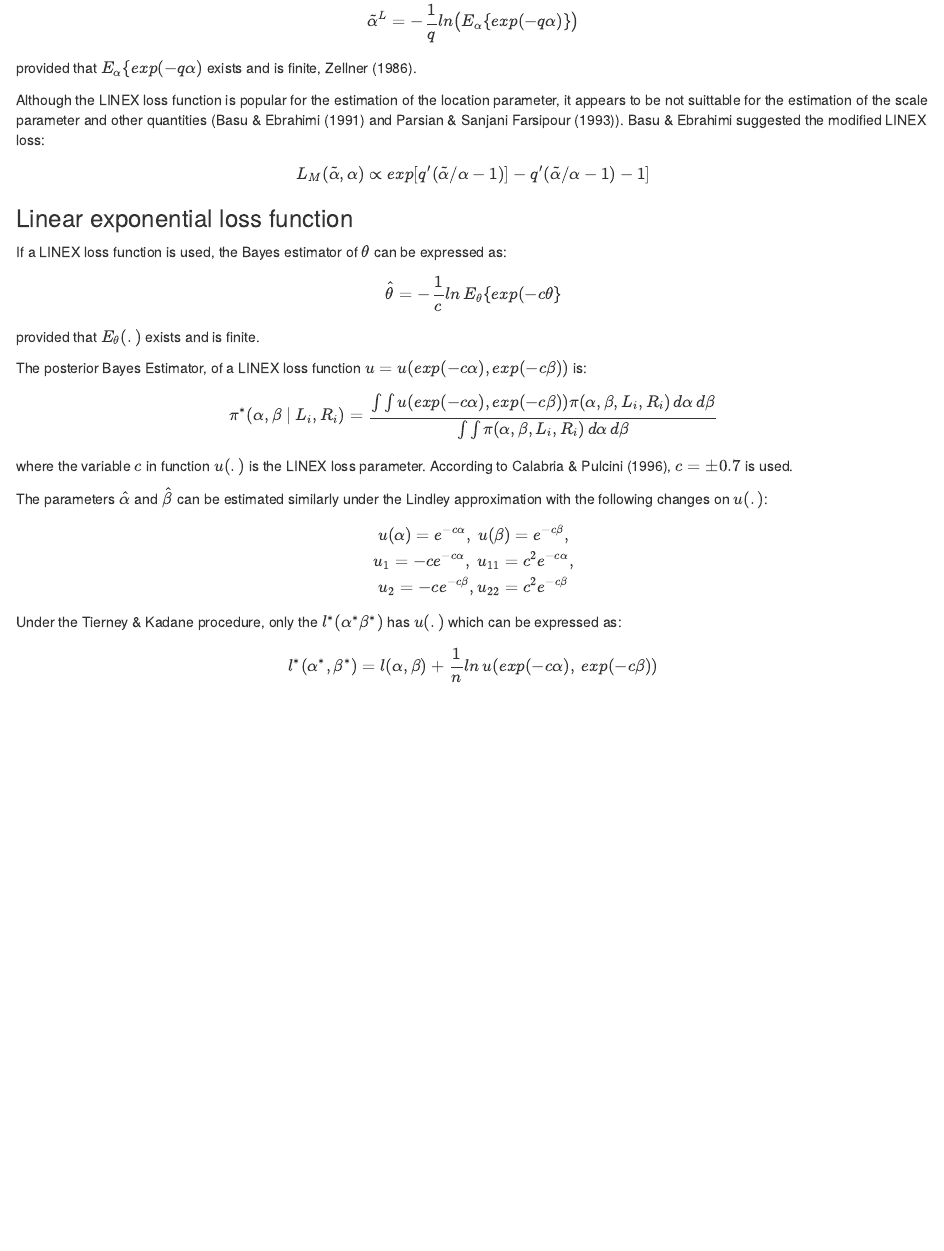
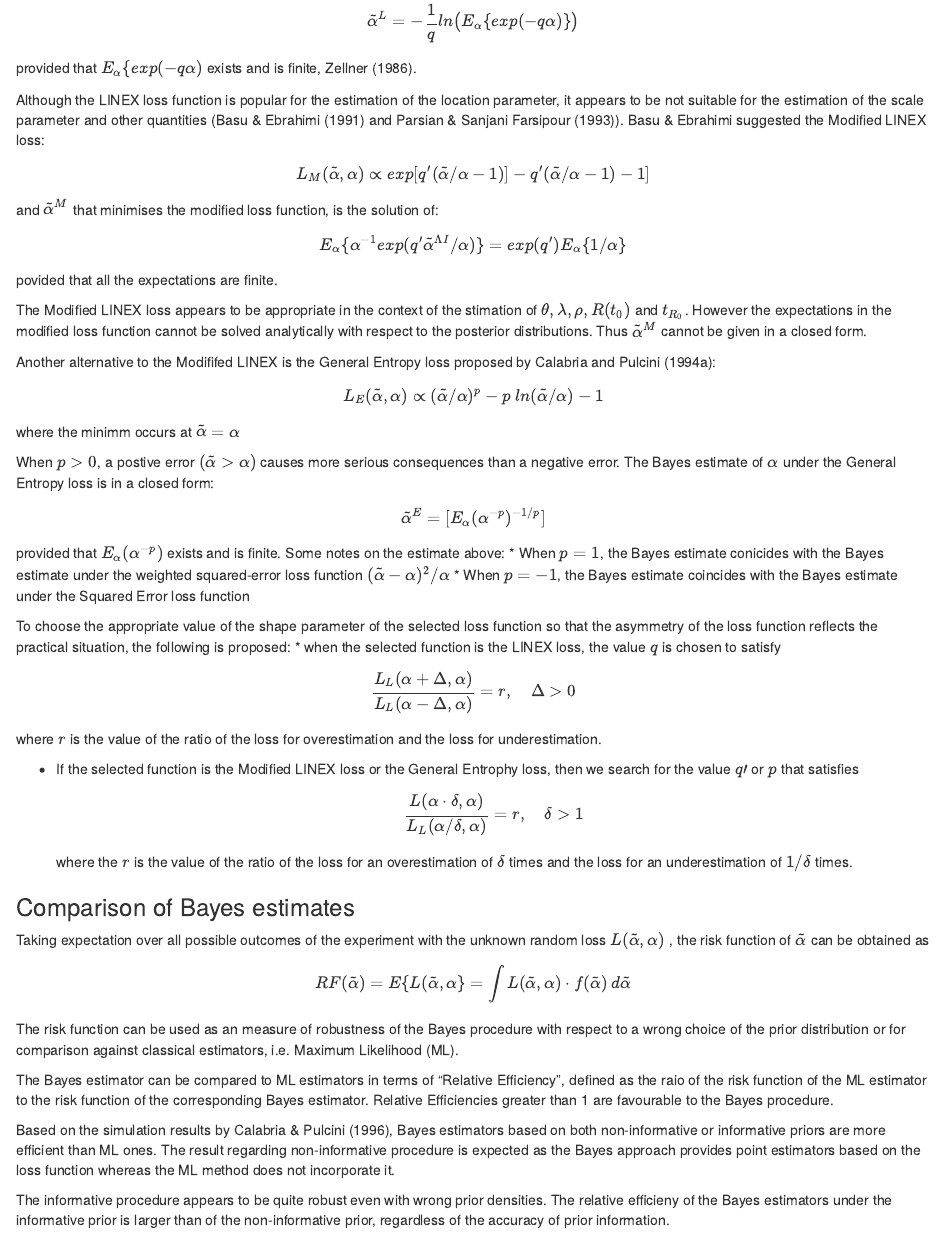
Before and after one commit to jgow68/surv_proj, an R Markdown document (surv_proj2.Rmd): the page in a window 1100 px wide, from 1170 px down. Rendered offline with R 4.5, knitr and Pandoc, with nearby package versions.

Commit message:
Calarbia & Pulcini - point estimation under asymmetric loss functions

```diff
--- a/surv_proj2.Rmd
+++ b/surv_proj2.Rmd
@@ -61,10 +61,61 @@ where \(E_\alpha \{ f(\alpha)\}\) denotes the expectation of \(f(\alpha)\) with
 \]
 provided that \(E_\alpha \{ exp(-q\alpha)\) exists and is finite, Zellner (1986).
 
-Although the LINEX loss function is popular for the estimation of the location parameter, it appears to be not suittable for the estimation of the scale parameter and other quantities (Basu & Ebrahimi (1991) and Parsian & Sanjani Farsipour (1993)). Basu & Ebrahimi suggested the modified LINEX loss:
+Although the LINEX loss function is popular for the estimation of the location parameter, it appears to be not suitable for the estimation of the scale parameter and other quantities (Basu & Ebrahimi (1991) and Parsian & Sanjani Farsipour (1993)). Basu & Ebrahimi suggested the Modified LINEX loss:
 \[
 L_M (\tilde{\alpha}, \alpha) \propto exp[q^\prime (\tilde{\alpha}/\alpha-1)] - q^\prime (\tilde{\alpha}/ \alpha -1) - 1 ]
 \]
+and \(\tilde{\alpha}^M\) that minimises the modified loss function, is the solution of:
+\[
+E_\alpha\{ \alpha^{-1} exp(q^\prime \tilde{\alpha}^{\Lambda I} / \alpha) \} = exp(q^\prime) E_\alpha \{1/\alpha\}
+\]
+povided that all the expectations are finite.
+
+The Modified LINEX loss appears to be appropriate in the context of the stimation of \(\theta, \lambda, \rho, R(t_0) \) and \(t_{R_0}\). However the expectations  in the modified loss function cannot be solved analytically with respect to the posterior distributions. Thus \(\tilde{\alpha}^M\) cannot be given in a closed form.
+
+Another alternative to the Modififed LINEX is the General Entropy loss proposed by Calabria and Pulcini (1994a):
+\[
+L_E (\tilde{\alpha}, \alpha) \propto (\tilde{\alpha}/\alpha)^p - p\ ln(\tilde{\alpha}/\alpha) -1
+\]
+where the minimm occurs at \(\tilde{\alpha} = \alpha\)
+
+When \(p>0\), a postive error \( (\tilde\alpha > \alpha) \) causes more serious consequences than a negative error. The Bayes estimate of \(\alpha\) under the General Entropy loss is in a closed form:
+\[
+\tilde\alpha^E = [E_\alpha (\alpha^{-p})^{-1/p}]
+\]
+provided that \(E_\alpha(\alpha^{-p})\) exists and is finite.
+Some notes on the estimate above:
+* When \(p=1\), the Bayes estimate conicides with the Bayes estimate under the weighted squared-error loss function \( (\tilde\alpha-\alpha)^2/ \alpha\)
+* When \( p=-1 \), the Bayes estimate coincides with the Bayes estimate under the Squared Error loss function
+
+To choose the appropriate value of the shape parameter of the selected loss function so that the asymmetry of the loss function reflects the practical situation, the following is proposed:
+* when the selected function is the LINEX loss, the value \(q\) is chosen to satisfy
+\[
+\frac{L_L(\alpha + \Delta, \alpha)}{L_L(\alpha - \Delta, \alpha)} = r, \quad \Delta > 0
+\]
+where \(r\) is the value of the ratio of the loss for overestimation and the loss for underestimation.
+
+* If the selected function is the Modified LINEX loss or the General Entrophy loss, then we search for the value \(q\prime\) or \(p\) that satisfies
+\[
+\frac{L(\alpha \cdot \delta, \alpha)}{L_L(\alpha/\delta, \alpha)} = r, \quad \delta > 1
+\]
+where the \(r\) is the value of the ratio of the loss for an overestimation of \(\delta\) times and the loss for an underestimation of \(1/\delta\) times.
+
+### Comparison of Bayes estimates
+
+Taking expectation over all possible outcomes of the experiment with the unknown random loss \(L(\tilde\alpha, \alpha)\) , the risk function of \(\tilde\alpha\) can be obtained as
+\[
+RF(\tilde\alpha) = E\{L(\tilde\alpha, \alpha\} = \int L(\tilde\alpha, \alpha) \cdot f(\tilde\alpha)\ d\tilde\alpha
+\]
+The risk function can be used as an measure of robustness of the Bayes procedure with respect to a wrong choice of the prior distribution or for comparison against classical estimators, i.e. Maximum Likelihood (ML).
+
+The Bayes estimator can be compared to ML estimators in terms of "Relative Efficiency", defined as the raio of the risk function of the ML estimator to the risk function of the corresponding Bayes estimator. Relative Efficiencies greater than 1 are favourable to the Bayes procedure.
+
+Based on the simulation results by Calabria & Pulcini (1996), Bayes estimators based on both non-informative or informative priors are more efficient than ML ones. The result regarding non-informative procedure is expected as the Bayes approach provides point estimators based on the loss function whereas the ML method does not incorporate it.
+
+The informative procedure appears to be quite robust even with wrong prior densities. The relative efficieny of the Bayes estimators under the informative prior is larger than of the non-informative prior, regardless of the accuracy of prior information.
+
+
 
 
 ### Linear exponential loss function
```
